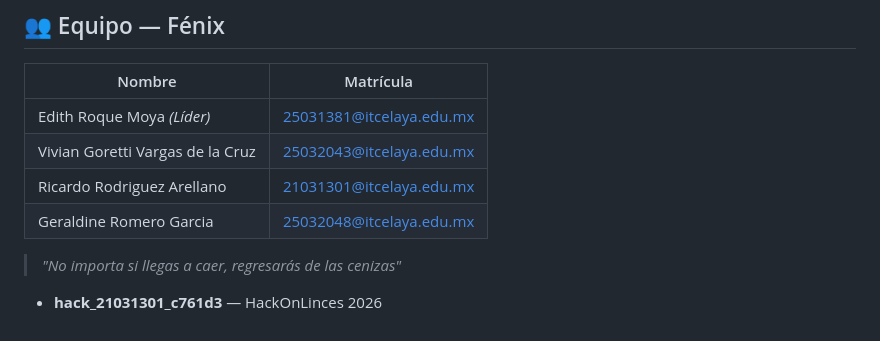
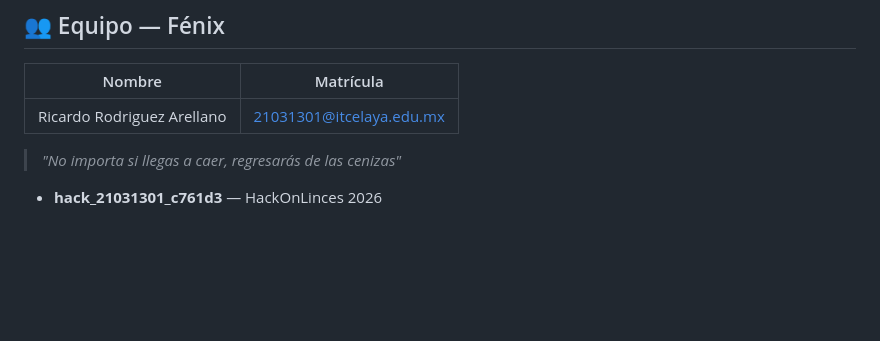
Before and after one commit to ricardo-rodriguezdesk/BasuraApp-Fenix, a Markdown page: README.md, the part around the change. Drawn GitHub-style; blank space fills up the shorter version.

```diff
--- a/README.md
+++ b/README.md
@@ -116,10 +116,8 @@ Disponible en `http://localhost:8000/docs` (Swagger UI)
 
 | Nombre | Matrícula |
 |--------|-----------|
-| Edith Roque Moya *(Líder)* | 25031381@itcelaya.edu.mx |
-| Vivian Goretti Vargas de la Cruz | 25032043@itcelaya.edu.mx |
 | Ricardo Rodriguez Arellano | 21031301@itcelaya.edu.mx |
-| Geraldine Romero Garcia | 25032048@itcelaya.edu.mx |
+
 
 > *"No importa si llegas a caer, regresarás de las cenizas"*
 - **hack_21031301_c761d3** — HackOnLinces 2026
```
